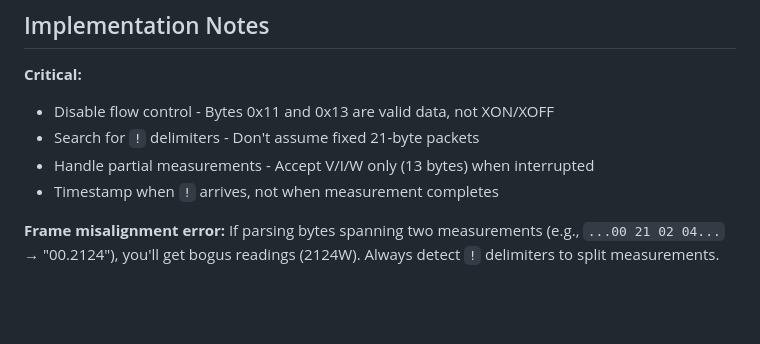
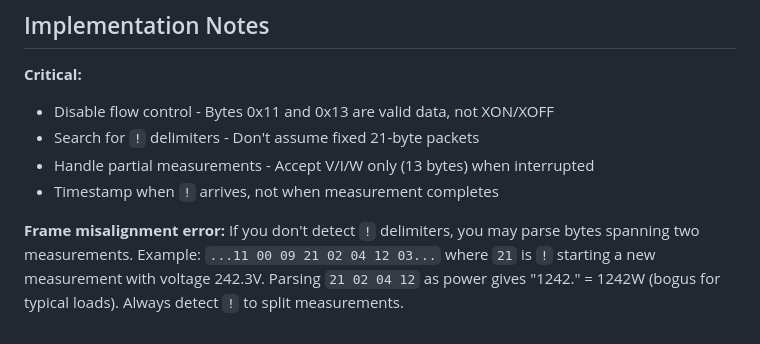
Before and after one commit to fqueze/isw8001-power-profiling, a Markdown page: docs/MPM1010-PROTOCOL.md, the part around the change. Drawn GitHub-style; blank space fills up the shorter version.

Commit message:
Clarify the MPM1010-PROTOCOL documentation about '!'.

```diff
--- a/docs/MPM1010-PROTOCOL.md
+++ b/docs/MPM1010-PROTOCOL.md
@@ -118,4 +118,4 @@ The device updates measurements at different rates regardless of serial polling
 - Handle partial measurements - Accept V/I/W only (13 bytes) when interrupted
 - Timestamp when `!` arrives, not when measurement completes
 
-**Frame misalignment error:** If parsing bytes spanning two measurements (e.g., `...00 21 02 04...` → "00.2124"), you'll get bogus readings (2124W). Always detect `!` delimiters to split measurements.
+**Frame misalignment error:** If you don't detect `!` delimiters, you may parse bytes spanning two measurements. Example: `...11 00 09 21 02 04 12 03...` where `21` is `!` starting a new measurement with voltage 242.3V. Parsing `21 02 04 12` as power gives "1242." = 1242W (bogus for typical loads). Always detect `!` to split measurements.
```
